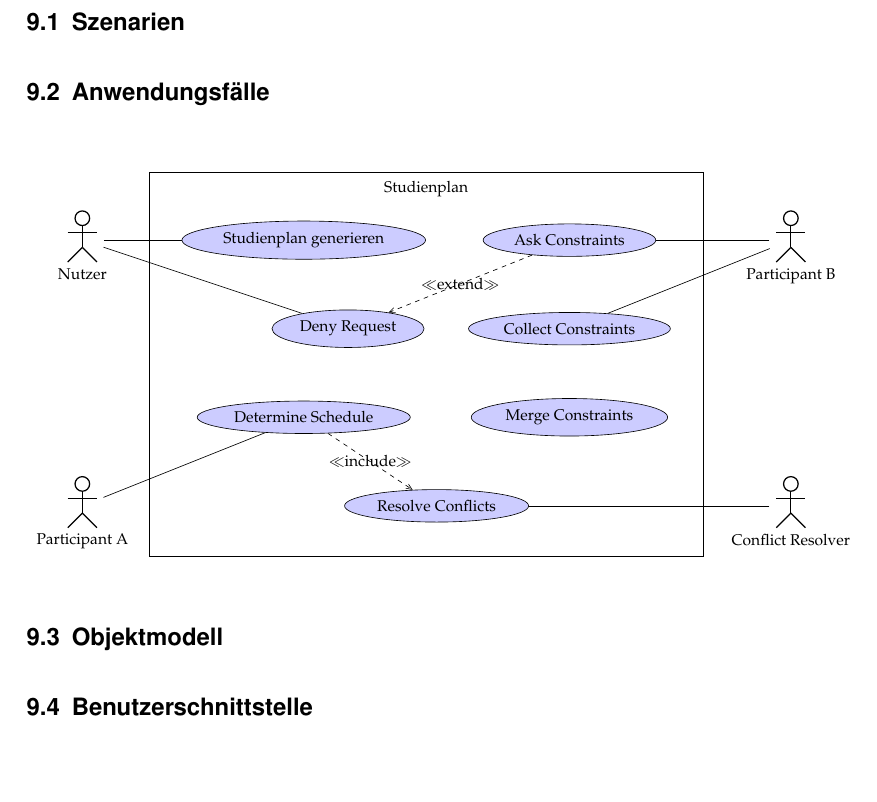
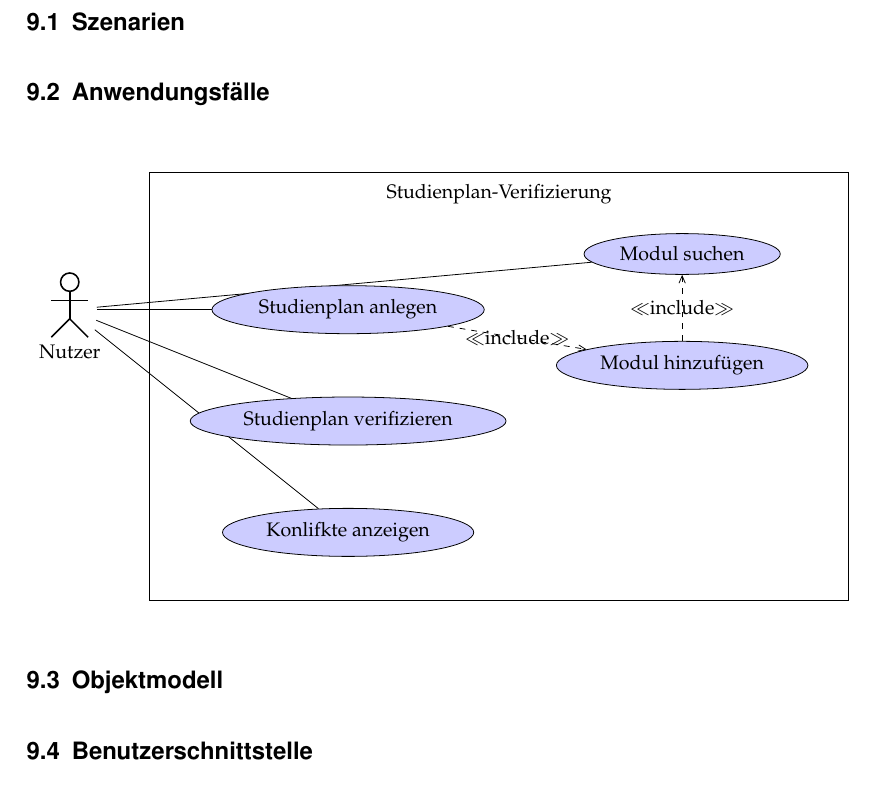
Before and after one commit to PSE-WS1617-IPD-Workflow/PSE_WS1617_IPD_Boehm_Studienplan, a LaTeX document (Pflichtenheft/Pflichtenheft/Pflichtenheft.tex, which reads Pflichtenheft/Pflichtenheft/content/glossaries.tex, Pflichtenheft/Pflichtenheft/diagrams/use_cases/generation.tex): part of page 7 of 7, cut so that both start at the same text, the shorter picture padded with empty space. Compiled offline with pdfLaTeX.

Commit message:
Started modulization of Pflichtenheft

```diff
--- a/Pflichtenheft/Pflichtenheft/Pflichtenheft.tex
+++ b/Pflichtenheft/Pflichtenheft/Pflichtenheft.tex
@@ -10,7 +10,7 @@
 }
 \usepackage{graphicx}       % provides commands for including figures
 \usepackage{csquotes}       % provides \enquote{} macro for "quotes"
-\usepackage[nonumberlist]{glossaries}     % provides glossary commands
+\usepackage[nonumberlist, numberedsection]{glossaries}     % provides glossary commands
 \usepackage{enumitem}
 \usepackage{tikz}
 \usepackage{tikz-uml}
@@ -161,34 +161,8 @@ Auch graphisch sollen die Studienpläne als Workflows dargestellt werden.
 \subsection{Anwendungsfälle}
 
 \begin{center}
-\resizebox{\textwidth}{!}{
-\begin{tikzpicture}
-\begin{umlsystem}{Studienplan}
-\umlusecase[x=-3]{Studienplan generieren}
-\umlusecase[x=3]{Ask Constraints}
-\umlusecase[x=-2,y=-2]{Deny Request}
-\umlusecase[x=3, y=-2]{Collect Constraints}
-\umlusecase[x=-3,y=-4]{Determine Schedule}
-\umlusecase[x=3,y=-4]{Merge Constraints}
-\umlusecase[y=-6]{Resolve Conflicts}
-\end{umlsystem}
-
-\umlactor[x=-8]{Nutzer}
-\umlactor[x=-8,y=-6]{Participant A}
-\umlactor[x=8]{Participant B}
-\umlactor[x=8,y=-6]{Conflict Resolver}
-
-\umlassoc{Nutzer}{usecase-1}
-\umlassoc{Nutzer}{usecase-3}
-\umlassoc{Participant A}{usecase-5}
-\umlassoc{Participant B}{usecase-2}
-\umlassoc{Participant B}{usecase-4}
-\umlassoc{Conflict Resolver}{usecase-7}
-
-\umlextend{usecase-2}{usecase-3}
-\umlinclude{usecase-5}{usecase-7}
-
-\end{tikzpicture}
+\resizebox{\textwidth}{!} {
+	\input{diagrams/use_cases/generation}
 }
 \end{center}
 
--- /dev/null
+++ b/Pflichtenheft/Pflichtenheft/content/glossaries.tex
@@ -0,0 +1,46 @@
+%
+% % Automatisch generiertes Glossar
+%
+%\glsaddall % das sorgt dafür, dass alles Glossareinträge gedruckt werden, nicht nur die verwendeten. Das sollte nicht nötig sein!
+\printglossaries
+%
+% % Glossareinträge
+%
+\newglossaryentry{Plug-In}
+{
+	name=Plug-In,
+	plural=Plug-Ins,
+	description={Erweiterung für \enquote{\gls{iMage}}, die zusätzliche Funktionalitäten bietet}
+}
+
+\newglossaryentry{Kunde}
+{
+	name=Kunde,
+	plural=Kunden,
+	description={Person, die den \gls{Online-Shop} besucht}
+}
+
+\newglossaryentry{Plug-In-Paket}
+{
+	name=Plug-In-Paket,
+	plural=Plug-In-Pakete,
+	description={Paket bestehend aus mehreren \glspl{Plug-In}}
+}
+
+\newglossaryentry{iMage}
+{
+	name={iMage},
+	description={Bildbearbeitungssoftware der Firma SWT. Bietet im Basispaket nur Funktionalitäten zur Skalierung und Drehung von Bildern}
+}
+
+\newglossaryentry{Internetbrowser}
+{
+	name={Internetbrowser},
+	description={Programm, mit dem Websites gefunden, gelesen und verwaltet werden können}
+}
+
+\newglossaryentry{Online-Shop}
+{
+	name={Online-Shop},
+	description={Internetseite, die Produkte zum Kauf anbietet}
+}
--- /dev/null
+++ b/Pflichtenheft/Pflichtenheft/diagrams/use_cases/generation.tex
@@ -0,0 +1,19 @@
+\begin{tikzpicture}
+	\begin{umlsystem}{Studienplan-Verifizierung}
+		\umlusecase[x=-3]{Studienplan anlegen}
+		\umlusecase[x=3, y=-1]{Modul hinzufügen}
+		\umlusecase[x=3, y=1]{Modul suchen}
+		\umlusecase[x=-3, y=-2]{Studienplan verifizieren}
+		\umlusecase[x=-3, y=-4]{Konlifkte anzeigen}
+	\end{umlsystem}
+
+	\umlactor[x=-8]{Nutzer}
+
+	\umlassoc{Nutzer}{usecase-1}
+	\umlassoc{Nutzer}{usecase-3}
+	\umlassoc{Nutzer}{usecase-4}
+	\umlassoc{Nutzer}{usecase-5}
+
+	\umlinclude{usecase-1}{usecase-2}
+	\umlinclude{usecase-2}{usecase-3}
+\end{tikzpicture}
```
Also changed, not shown: Pflichtenheft/Pflichtenheft/Pflichtenheft.tex (51 more changed lines).
